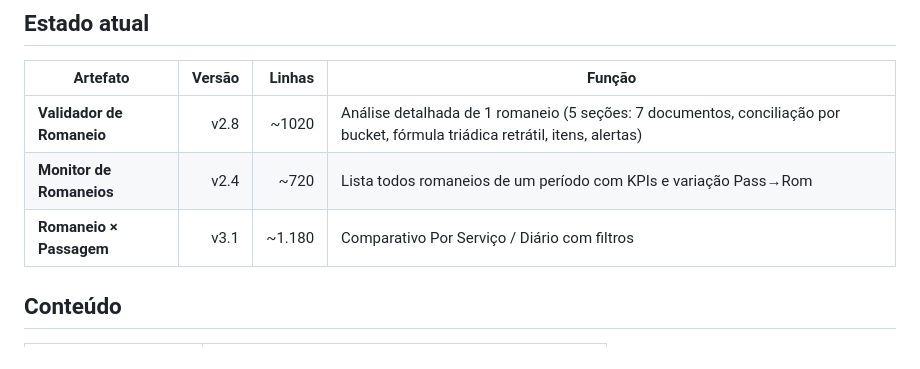
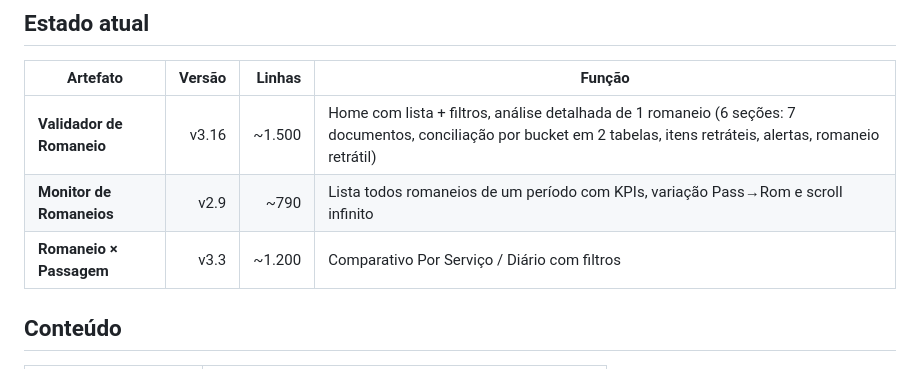
Before and after one commit to francoroger/VALIDADORES-ROMANEIO, a Markdown page: README.md, the part around the change. GitHub-like rendering.

Commit message:
docs
## docs
- ARTEFATOS.md atualizado
- CHANGELOG.md atualizado
- README.md atualizado

```diff
--- a/README.md
+++ b/README.md
@@ -8,9 +8,9 @@ Os 3 artefatos rodam dentro do **Cowork** (Claude desktop) e fazem queries diret
 
 | Artefato | Versão | Linhas | Função |
 |---|---:|---:|---|
-| **Validador de Romaneio** | v2.8 | ~1020 | Análise detalhada de 1 romaneio (5 seções: 7 documentos, conciliação por bucket, fórmula triádica retrátil, itens, alertas) |
-| **Monitor de Romaneios** | v2.4 | ~720 | Lista todos romaneios de um período com KPIs e variação Pass→Rom |
-| **Romaneio × Passagem** | v3.1 | ~1.180 | Comparativo Por Serviço / Diário com filtros |
+| **Validador de Romaneio** | v3.16 | ~1.500 | Home com lista + filtros, análise detalhada de 1 romaneio (6 seções: 7 documentos, conciliação por bucket em 2 tabelas, itens retráteis, alertas, romaneio retrátil) |
+| **Monitor de Romaneios** | v2.9 | ~790 | Lista todos romaneios de um período com KPIs, variação Pass→Rom e scroll infinito |
+| **Romaneio × Passagem** | v3.3 | ~1.200 | Comparativo Por Serviço / Diário com filtros |
 
 ## Conteúdo
 
```
Also changed, not shown: ARTEFATOS.md (+15 -13 lines), CHANGELOG.md (+25 -0 lines).
